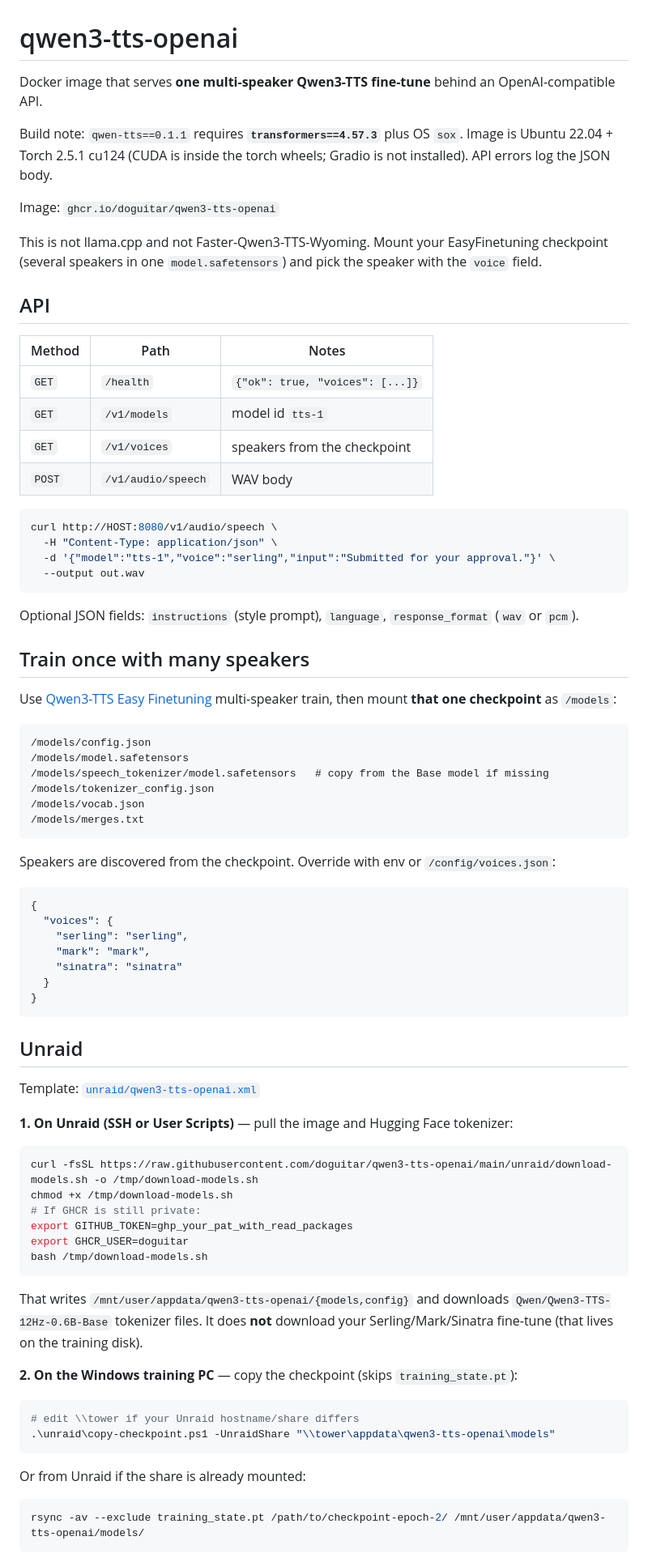
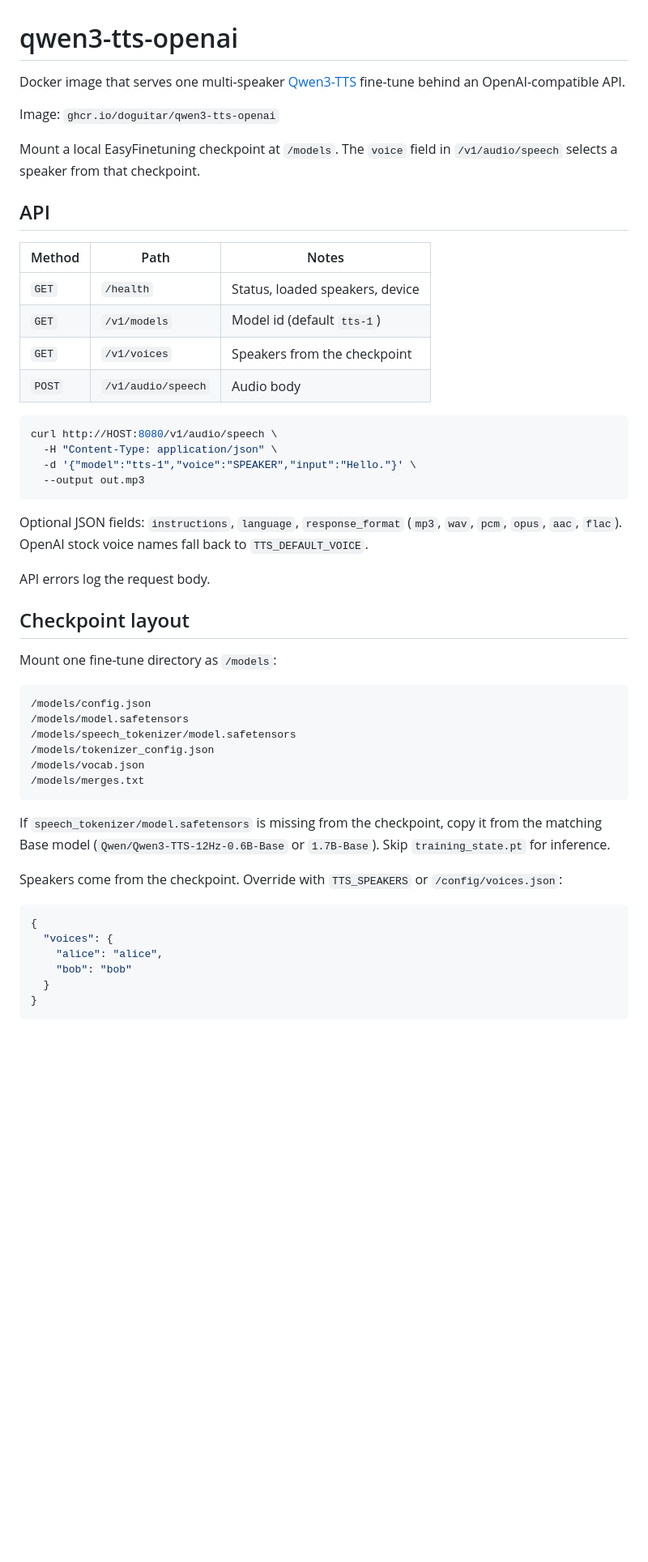
Before and after one commit to doguitar/qwen3-tts-openai, a Markdown page: README.md, the part around one of its changes. Shown at 81% size. Rendered like a GitHub page; blank space fills up the shorter version.

Commit message:
Strip personal setup notes from README.

````diff
--- a/README.md
+++ b/README.md
@@ -1,83 +1,54 @@
 # qwen3-tts-openai
 
-Docker image that serves **one multi-speaker Qwen3-TTS fine-tune** behind an OpenAI-compatible API.
-
-Build note: `qwen-tts==0.1.1` requires **`transformers==4.57.3`** plus OS `sox`. Image is Ubuntu 22.04 + Torch 2.5.1 cu124 (CUDA is inside the torch wheels; Gradio is not installed). API errors log the JSON body.
+Docker image that serves one multi-speaker [Qwen3-TTS](https://github.com/QwenLM/Qwen3-TTS) fine-tune behind an OpenAI-compatible API.
 
 Image: `ghcr.io/doguitar/qwen3-tts-openai`
 
-This is not llama.cpp and not Faster-Qwen3-TTS-Wyoming. Mount your EasyFinetuning checkpoint (several speakers in one `model.safetensors`) and pick the speaker with the `voice` field.
+Mount a local EasyFinetuning checkpoint at `/models`. The `voice` field in `/v1/audio/speech` selects a speaker from that checkpoint.
 
 ## API
 
 | Method | Path | Notes |
 |---|---|---|
-| `GET` | `/health` | `{"ok": true, "voices": [...]}` |
-| `GET` | `/v1/models` | model id `tts-1` |
-| `GET` | `/v1/voices` | speakers from the checkpoint |
-| `POST` | `/v1/audio/speech` | WAV body |
+| `GET` | `/health` | Status, loaded speakers, device |
+| `GET` | `/v1/models` | Model id (default `tts-1`) |
+| `GET` | `/v1/voices` | Speakers from the checkpoint |
+| `POST` | `/v1/audio/speech` | Audio body |
 
 ```bash
 curl http://HOST:8080/v1/audio/speech \
   -H "Content-Type: application/json" \
-  -d '{"model":"tts-1","voice":"serling","input":"Submitted for your approval."}' \
-  --output out.wav
+  -d '{"model":"tts-1","voice":"SPEAKER","input":"Hello."}' \
+  --output out.mp3
 ```
 
-Optional JSON fields: `instructions` (style prompt), `language`, `response_format` (`wav` or `pcm`).
+Optional JSON fields: `instructions`, `language`, `response_format` (`mp3`, `wav`, `pcm`, `opus`, `aac`, `flac`). OpenAI stock voice names fall back to `TTS_DEFAULT_VOICE`.
 
-## Train once with many speakers
+API errors log the request body.
 
-Use [Qwen3-TTS Easy Finetuning](https://github.com/mozi1924/Qwen3-TTS-EasyFinetuning) multi-speaker train, then mount **that one checkpoint** as `/models`:
+## Checkpoint layout
+
+Mount one fine-tune directory as `/models`:
 
 ```text
 /models/config.json
 /models/model.safetensors
-/models/speech_tokenizer/model.safetensors   # copy from the Base model if missing
+/models/speech_tokenizer/model.safetensors
 /models/tokenizer_config.json
 /models/vocab.json
 /models/merges.txt
 ```
 
-Speakers are discovered from the checkpoint. Override with env or `/config/voices.json`:
+If `speech_tokenizer/model.safetensors` is missing from the checkpoint, copy it from the matching Base model (`Qwen/Qwen3-TTS-12Hz-0.6B-Base` or `1.7B-Base`). Skip `training_state.pt` for inference.
+
+Speakers come from the checkpoint. Override with `TTS_SPEAKERS` or `/config/voices.json`:
 
 ```json
 {
   "voices": {
-    "serling": "serling",
-    "mark": "mark",
-    "sinatra": "sinatra"
+    "alice": "alice",
+    "bob": "bob"
   }
 }
 ```
 
-## Unraid
-
-Template: [`unraid/qwen3-tts-openai.xml`](unraid/qwen3-tts-openai.xml)
-
-**1. On Unraid (SSH or User Scripts)** — pull the image and Hugging Face tokenizer:
-
-```bash
-curl -fsSL https://raw.githubusercontent.com/doguitar/qwen3-tts-openai/main/unraid/download-models.sh -o /tmp/download-models.sh
-chmod +x /tmp/download-models.sh
-# If GHCR is still private:
-export GITHUB_TOKEN=ghp_your_pat_with_read_packages
-export GHCR_USER=doguitar
-bash /tmp/download-models.sh
-```
-
-That writes `/mnt/user/appdata/qwen3-tts-openai/{models,config}` and downloads `Qwen/Qwen3-TTS-12Hz-0.6B-Base` tokenizer files. It does **not** download your Serling/Mark/Sinatra fine-tune (that lives on the training disk).
-
-**2. On the Windows training PC** — copy the checkpoint (skips `training_state.pt`):
-
-```powershell
-# edit \\tower if your Unraid hostname/share differs
-.\unraid\copy-checkpoint.ps1 -UnraidShare "\\tower\appdata\qwen3-tts-openai\models"
-```
-
-Or from Unraid if the share is already mounted:
-
-```bash
-rsync -av --exclude training_state.pt /path/to/checkpoint-epoch-2/ /mnt/user/appdata/qwen3-tts-openai/models/
-```
-
````
Also changed, not shown: other parts of README.md (+26 -34 lines).
